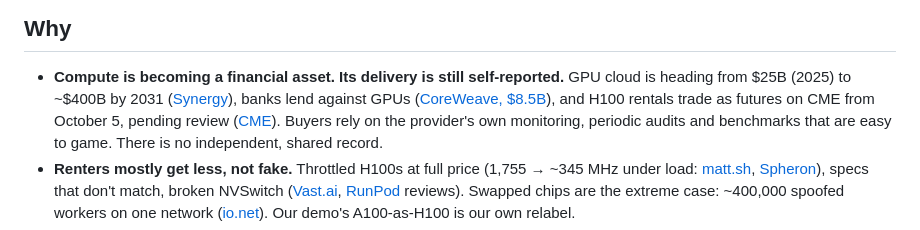
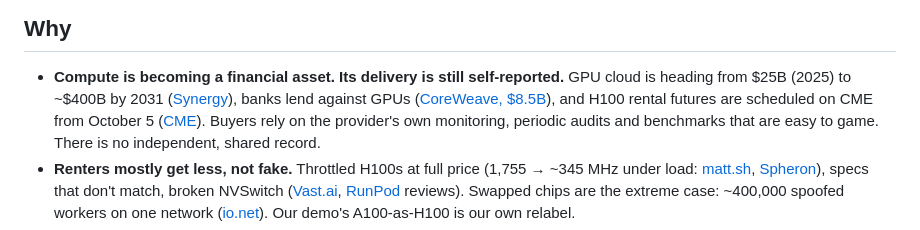
Before and after one commit to FlyingWHR/waterline, a Markdown page: README.md, the part around the change. GitHub-like rendering.

Commit message:
README: CME futures described as scheduled, without the tacked-on qualifier
Co-Authored-By: Claude Opus 5.5 (1M context) <noreply@anthropic.com>

```diff
--- a/README.md
+++ b/README.md
@@ -47,7 +47,7 @@ The web panel builds the command for you: pick the provider and GPU from the two
 - **Compute is becoming a financial asset. Its delivery is still self-reported.** GPU cloud is heading from $25B (2025) to ~$400B
   by 2031 ([Synergy](https://www.srgresearch.com/articles/neocloud-market-forecast-to-approach-400b-by-2031-driven-by-surging-ai-infrastructure-demand)),
   banks lend against GPUs ([CoreWeave, $8.5B](https://investors.coreweave.com/news/news-details/2026/CoreWeave-Closes-Landmark-8-5-Billion-Financing-Facility-Achieving-First-Investment-Grade-Rated-GPU-backed-Financing/default.aspx)),
-  and H100 rentals trade as futures on CME from October 5, pending review ([CME](https://investor.cmegroup.com/news-releases/news-release-details/cme-group-and-silicon-data-launch-compute-futures-october-5)).
+  and H100 rental futures are scheduled on CME from October 5 ([CME](https://investor.cmegroup.com/news-releases/news-release-details/cme-group-and-silicon-data-launch-compute-futures-october-5)).
   Buyers rely on the provider's own monitoring, periodic audits and benchmarks that are easy to game. There is no
   independent, shared record.
 - **Renters mostly get less, not fake.** Throttled H100s at full price (1,755 → ~345 MHz under load:
```
